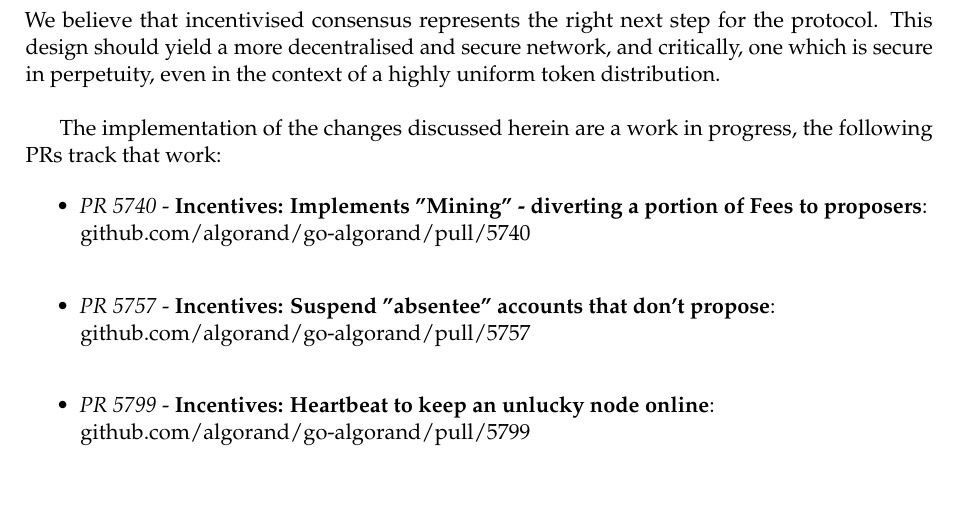
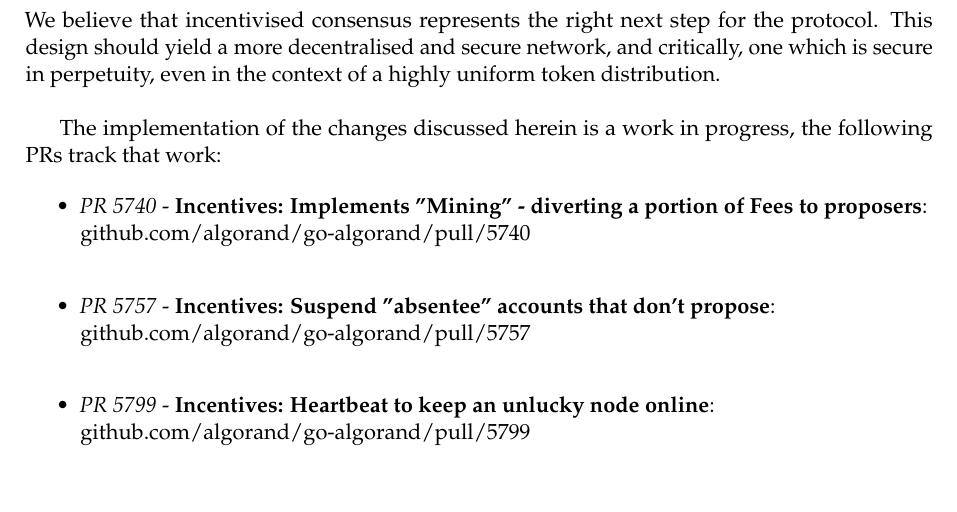
Before and after one commit to algorandfoundation/consensus-incentives, a LaTeX document (consensus-incentives.tex): part of page 13 of 14, cut so that both start at the same text. Compiled offline with pdfLaTeX.

Commit message:
final proof 2

```diff
--- a/consensus-incentives.tex
+++ b/consensus-incentives.tex
@@ -433,7 +433,7 @@
 decentralised and secure network, and critically, one which is secure in perpetuity, even in the context of a highly
 uniform token distribution. \\
 
-The implementation of the changes discussed herein are a work in progress, the following PRs track that work:
+The implementation of the changes discussed herein is a work in progress, the following PRs track that work:
 
 
 \begin{itemize}
```
